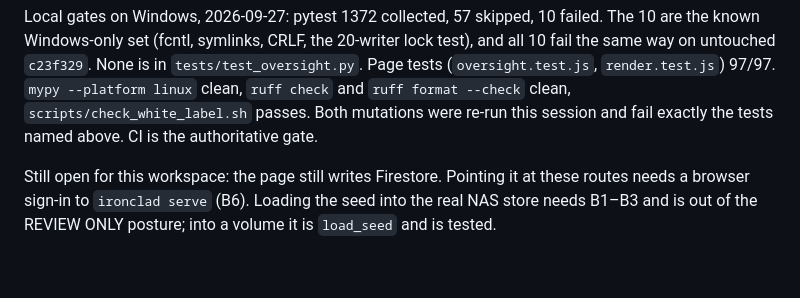
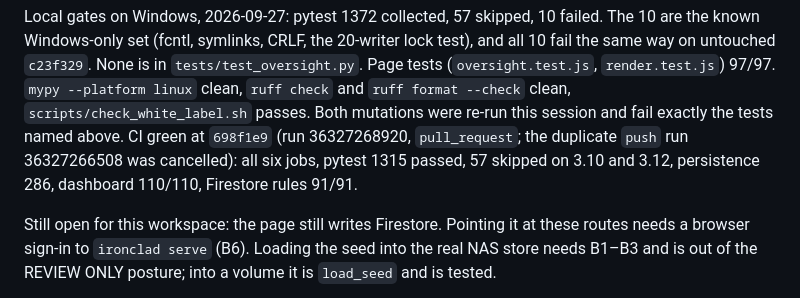
Before and after one commit to IronCityIT/ironclad-compliance, a Markdown page: STATUS.md, the part around one of its changes. GitHub-like rendering; blank space fills up the shorter version.

Commit message:
docs: STATUS carries the head CI reported green
Co-Authored-By: Claude Opus 5.5 (1M context) <noreply@anthropic.com>

```diff
--- a/STATUS.md
+++ b/STATUS.md
@@ -1968,7 +1968,9 @@ None is in `tests/test_oversight.py`. Page tests (`oversight.test.js`,
 `render.test.js`) 97/97. `mypy --platform linux` clean, `ruff check` and
 `ruff format --check` clean, `scripts/check_white_label.sh` passes. Both
 mutations were re-run this session and fail exactly the tests named above.
-CI is the authoritative gate.
+CI green at `698f1e9` (run 36327268920, `pull_request`; the duplicate `push`
+run 36327266508 was cancelled): all six jobs, pytest 1315 passed, 57 skipped
+on 3.10 and 3.12, persistence 286, dashboard 110/110, Firestore rules 91/91.
 
 Still open for this workspace: the page still writes Firestore. Pointing it at
 these routes needs a browser sign-in to `ironclad serve` (B6). Loading the seed into the real NAS store needs B1–B3 and is out of
```
Also changed, not shown: other parts of STATUS.md (+1 -1 lines).
